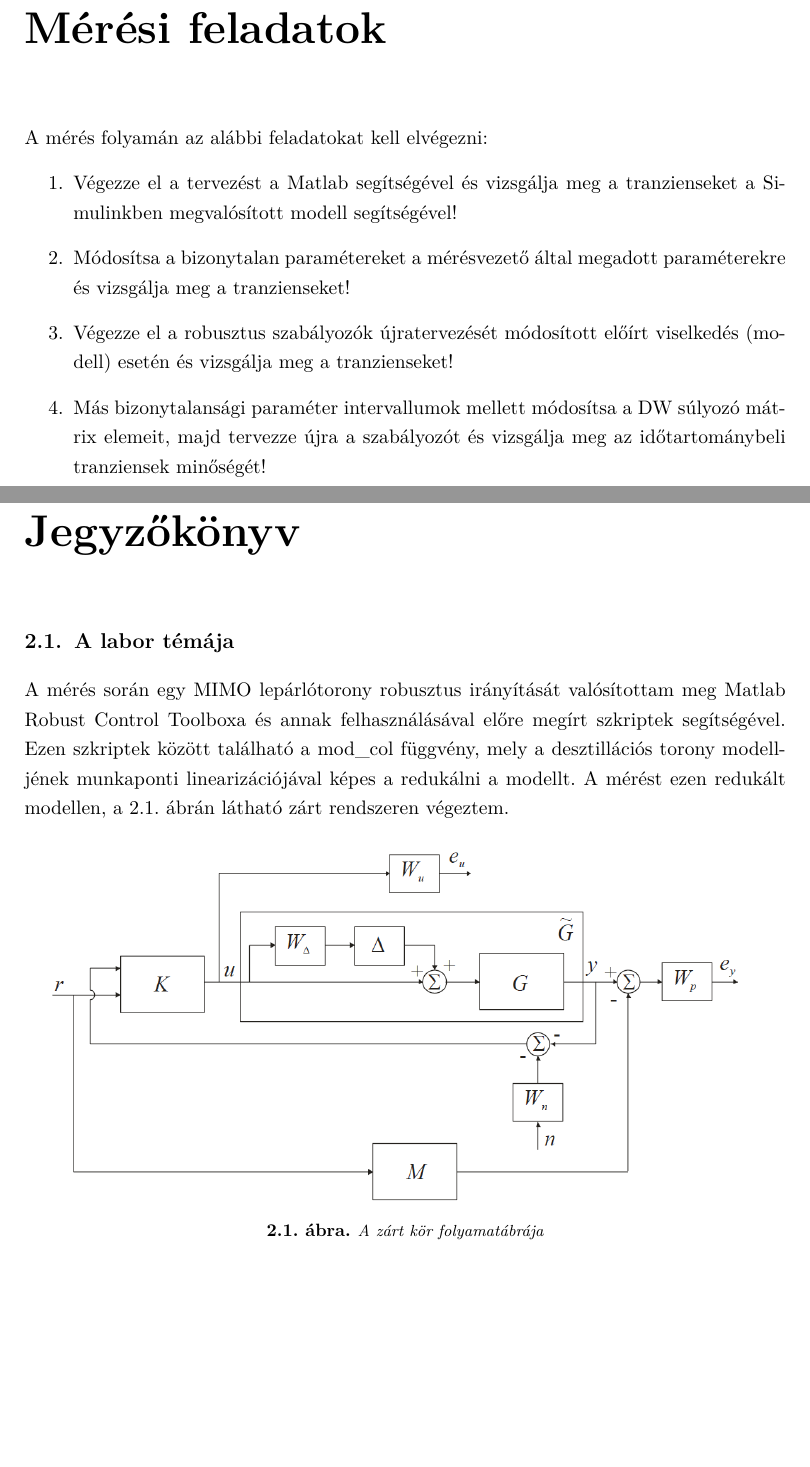
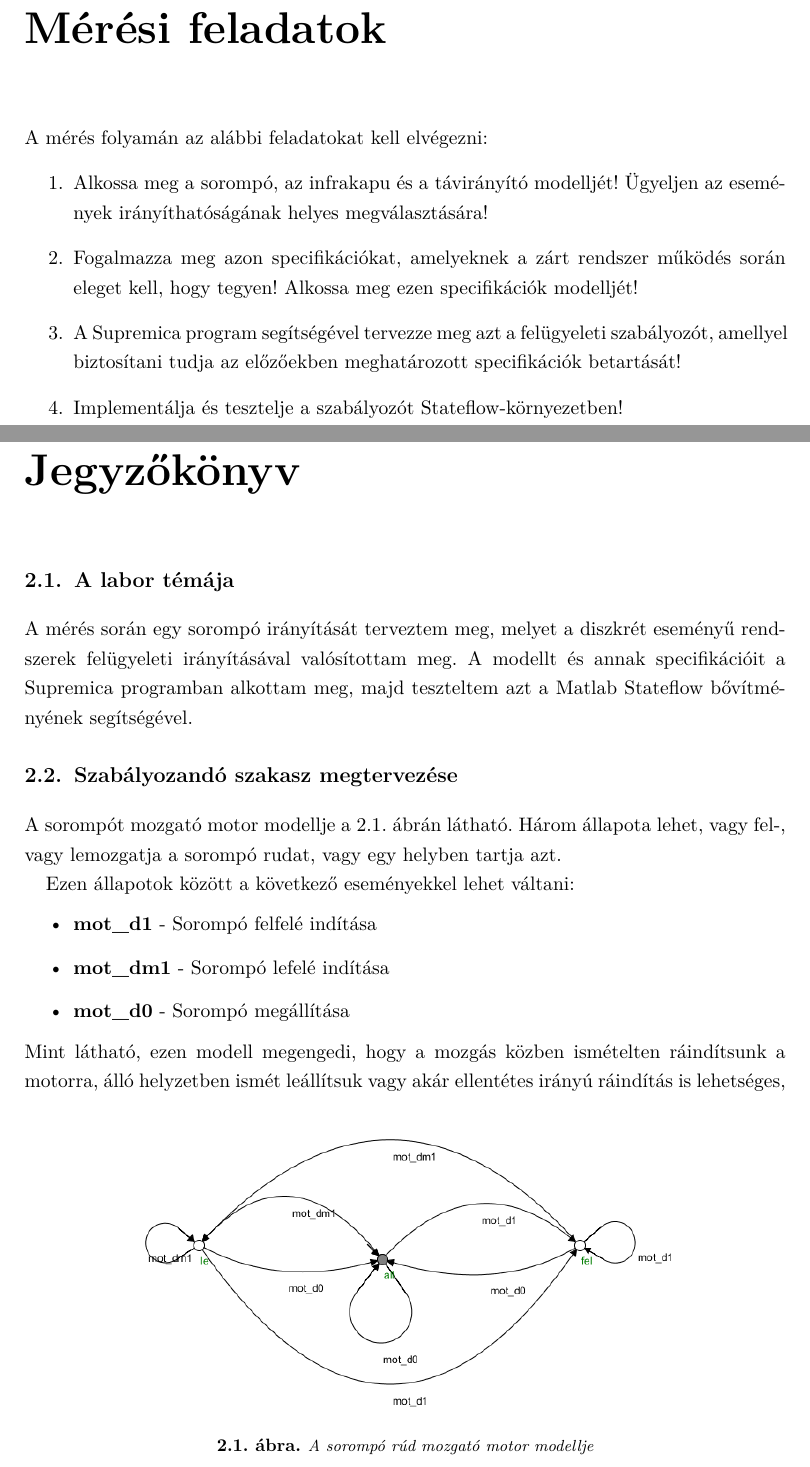
Before and after one commit to NismoR/IK_Labor, a LaTeX document (document.tex, which reads chapter1.tex, chapter2.tex): two parts of pages 3 and 4 of 9 before the commit and two parts of pages 3 and 4 of 10 after it, joined at a grey line, cut so that both start at the same text, the shorter picture padded with empty space. Compiled offline with pdfLaTeX.

Commit message:
AB: 2M03 - Init doksi

```diff
--- a/chapter1.tex
+++ b/chapter1.tex
@@ -9,12 +9,8 @@
 
 A mérés folyamán az alábbi feladatokat kell elvégezni:
 \begin{enumerate}
-	\item Végezze el a tervezést a Matlab segítségével és vizsgálja meg a tranzienseket a Simulinkben megvalósított
-	modell segítségével!
-	\item Módosítsa a bizonytalan paramétereket a mérésvezető által megadott paraméterekre és vizsgálja meg
-	a tranzienseket!
-	\item Végezze el a robusztus szabályozók újratervezését módosított előírt viselkedés (modell) esetén és
-	vizsgálja meg a tranzienseket!
-	\item Más bizonytalansági paraméter intervallumok mellett módosítsa a DW súlyozó mátrix elemeit, majd
-	tervezze újra a szabályozót és vizsgálja meg az időtartománybeli tranziensek minőségét!
+	\item Alkossa meg a sorompó, az infrakapu és a távirányító modelljét! Ügyeljen az események irányíthatóságának helyes megválasztására!
+	\item Fogalmazza meg azon specifikációkat, amelyeknek a zárt rendszer működés során eleget kell, hogy tegyen! Alkossa meg ezen specifikációk modelljét!
+	\item A Supremica program segítségével tervezze meg azt a felügyeleti szabályozót, amellyel biztosítani tudja az előzőekben meghatározott specifikációk betartását!
+	\item Implementálja és tesztelje a szabályozót Stateflow-környezetben!
 \end{enumerate}
--- a/chapter2.tex
+++ b/chapter2.tex
@@ -1,13 +1,32 @@
 %----------------------------------------------------------------------------
 \chapter{Jegyzőkönyv}
 %----------------------------------------------------------------------------
+
+
+
+
+
 %----------------------------------------------------------------------------
 \section{A labor témája}
 %----------------------------------------------------------------------------
-A mérés során egy MIMO lepárlótorony robusztus irányítását valósítottam meg Matlab Robust Control Toolboxa és annak felhasználásával előre megírt szkriptek segítségével. Ezen szkriptek között található a mod\_col függvény, mely a desztillációs torony modelljének munkaponti linearizációjával képes a redukálni a modellt. A mérést ezen redukált modellen, a \figref{System}~ábrán látható zárt rendszeren végeztem.
+A mérés során egy sorompó irányítását terveztem meg, melyet a diszkrét eseményű rendszerek felügyeleti irányításával valósítottam meg. A modellt és annak specifikációit a Supremica programban alkottam meg, majd teszteltem azt a Matlab Stateflow bővítményének segítségével.
 
-\begin{figure}[!ht]\hspace{1mm}
-	\includegraphics[width=140mm,keepaspectratio]{figures/2m06/system.png}
-	\caption{A zárt kör folyamatábrája}
-	\label{fig:System}
+
+%----------------------------------------------------------------------------
+\section{Szabályozandó szakasz megtervezése}
+%----------------------------------------------------------------------------
+A sorompót mozgató motor modellje a \figref{Motor}~ábrán látható. Három állapota lehet, vagy fel-, vagy lemozgatja a sorompó rudat, vagy egy helyben tartja azt.
+
+\begin{figure}
+	\centering
+	\includegraphics[width=110mm,keepaspectratio]{figures/2m03/b_motor.png}
+	\caption{A sorompó rúd mozgató motor modellje}
+	\label{fig:Motor}
 \end{figure}
+Ezen állapotok között a következő eseményekkel lehet váltani:
+\begin{itemize}
+	\item \textbf{mot\_d1} - Sorompó felfelé indítása
+	\item \textbf{mot\_dm1} - Sorompó lefelé indítása
+	\item \textbf{mot\_d0} - Sorompó megállítása
+\end{itemize}
+Mint látható, ezen modell megengedi, hogy a mozgás közben ismételten ráindítsunk a motorra, álló helyzetben ismét leállítsuk vagy akár ellentétes irányú ráindítás is lehetséges, mely a motor élettartamát jelentősen csökkentené. Ezen jelenségek letiltása miatt egy specifikációt vezettem be, mely a \figref{SpecMot}~ábrán látható.
--- a/document.tex
+++ b/document.tex
@@ -39,7 +39,7 @@
 %--------------------------------------------------------------------------------------
 % Main variables
 %--------------------------------------------------------------------------------------
-\newcommand{\vikmeresvezeto}{Dr. Kiss Bálint}
+\newcommand{\vikmeresvezeto}{Kovács Gábor}
 \newcommand{\vikmereshelye}{BME I épület - IB410}
 \newcommand{\vikszerzo}{Ács Bence}
 \newcommand{\vikcsapat}{Mcs8}
@@ -53,7 +53,7 @@
 \newcommand{\vikneptunIII}{VUUVQ3}
 \newcommand{\vikneptunIV}{JILTAL}
 \newcommand{\vikneptunV}{GABQNB}
-\newcommand{\vikcim}{M06 - Robusztus irányítás tervezése}
+\newcommand{\vikcim}{M03 - Diszkrét eseményű rendszerek	felügyeleti irányítása}
 \newcommand{\viktanszek}{Irányítástechnika és Informatika Tanszék}
 \newcommand{\viklabor}{Irányítástechnika és képfeldolgozás laboratórium 2.}
 \newcommand{\vikdoktipus}{Mérési jegyzőkönyv}
```
Also changed, not shown: titlepage.tex (+1 -1 lines), figures/2m03/b_constraint1.PNG (added), figures/2m03/b_constraint2.PNG (added), figures/2m03/b_infra.PNG (added), figures/2m03/b_limit.PNG (added), figures/2m03/b_motor.PNG (added), figures/2m03/b_remote.PNG (added), figures/2m03/b_spec1.PNG (added), figures/2m03/b_spec2.PNG (added), figures/2m03/b_spec3.PNG (added), figures/2m03/b_spec4.PNG (added), figures/2m03/b_spec5.PNG (added), figures/2m03/b_spec6.PNG (added), figures/2m03/b_spec_motor.PNG (added), 2 more files.
